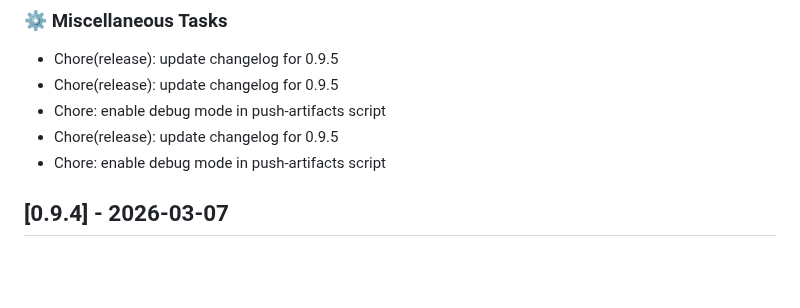
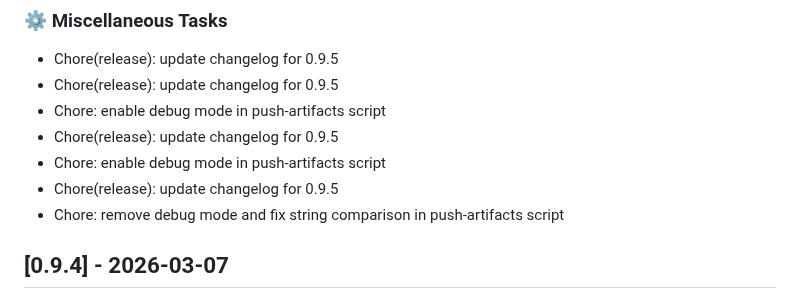
Before and after one commit to GEANT/docker-encompass, a Markdown page: CHANGELOG.md, the part around the change. Rendered like a GitHub page; blank space fills up the shorter version.

Commit message:
chore(release): update changelog for 0.9.5

```diff
--- a/CHANGELOG.md
+++ b/CHANGELOG.md
@@ -24,6 +24,8 @@
 - Chore: enable debug mode in push-artifacts script
 - Chore(release): update changelog for 0.9.5
 - Chore: enable debug mode in push-artifacts script
+- Chore(release): update changelog for 0.9.5
+- Chore: remove debug mode and fix string comparison in push-artifacts script
 ## [0.9.4] - 2026-03-07
 
 ### 🚀 Features
```
